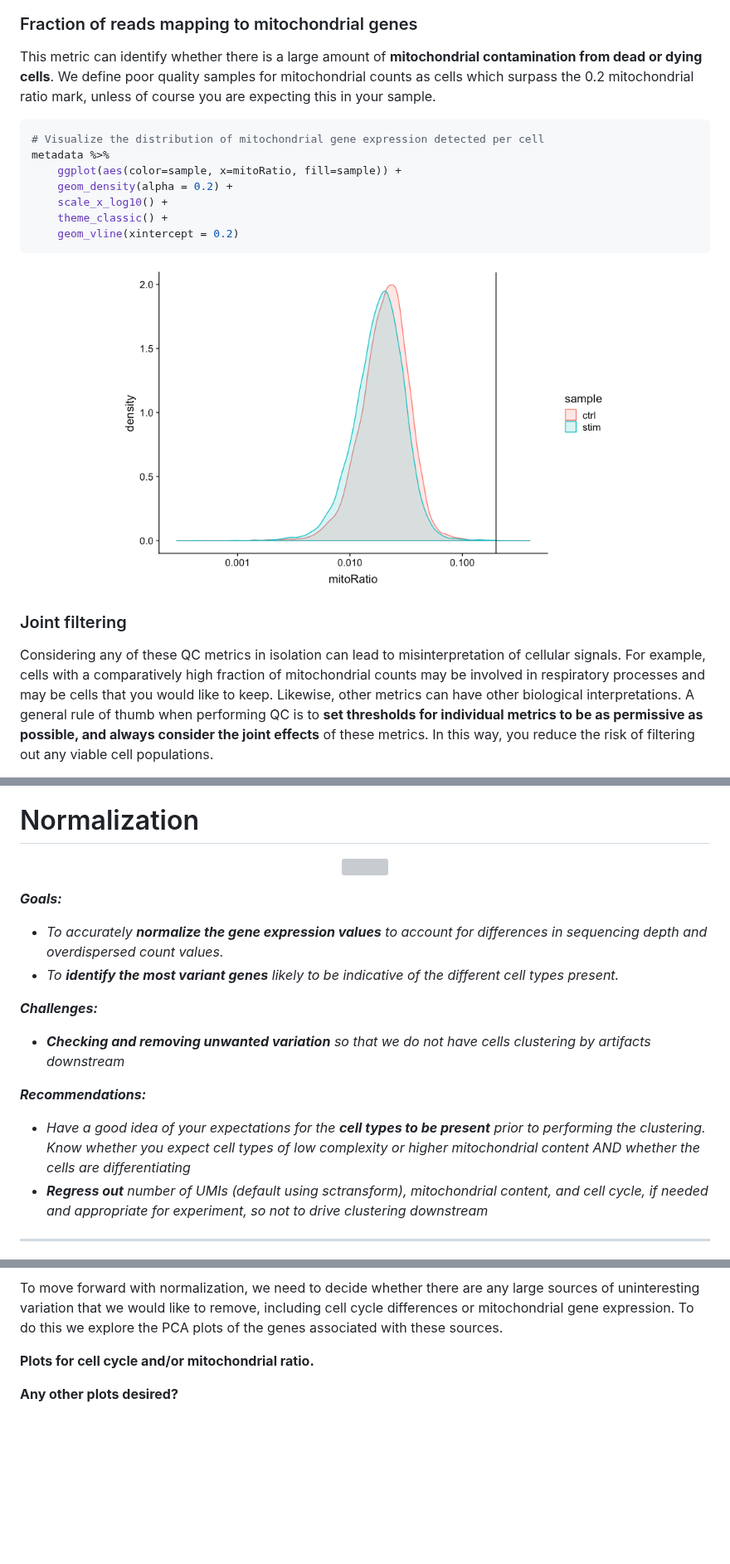
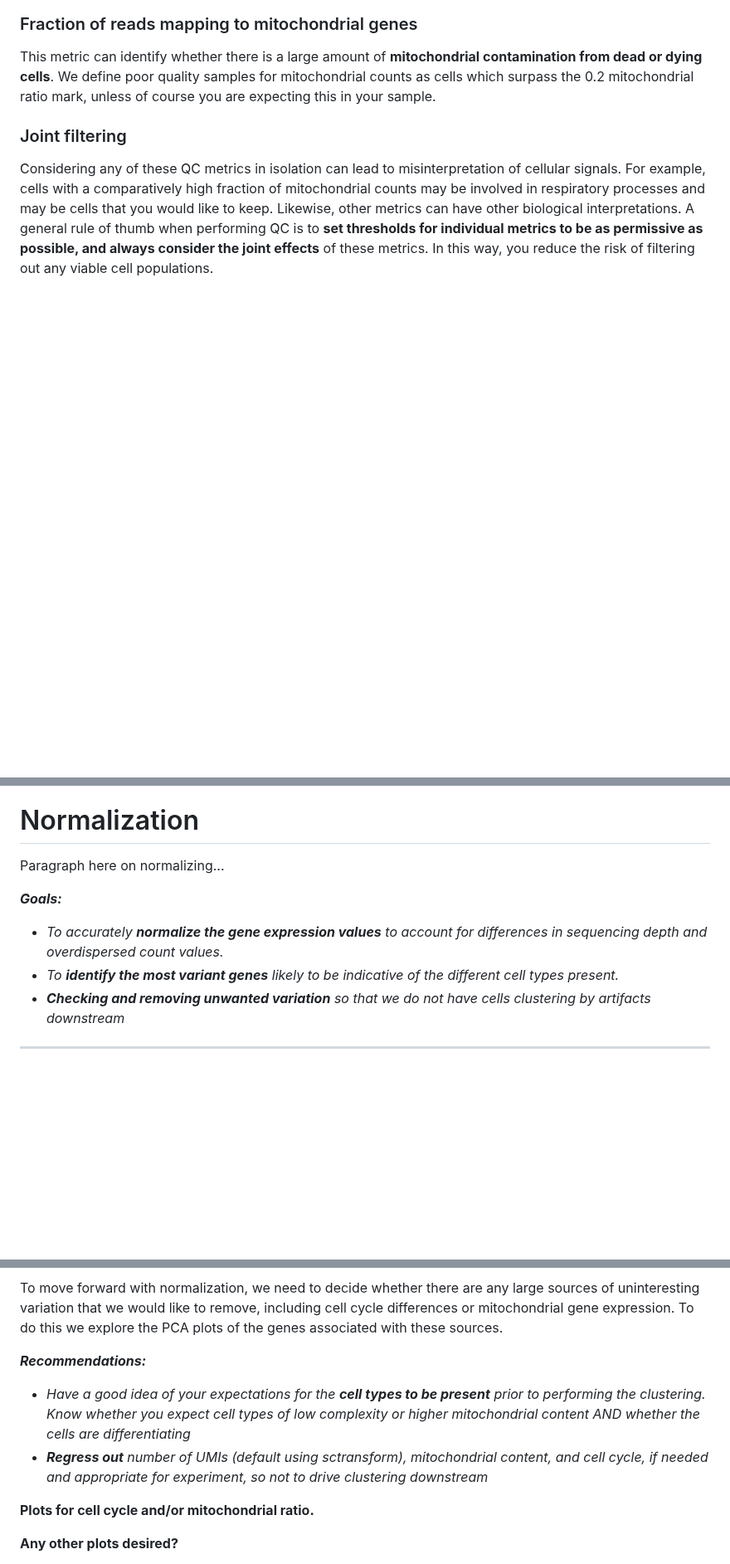
Before and after one commit to hbctraining/FoG_scRNA-seq_viz, a Markdown page: FoG_scRNAseq_viz.md, 3 parts joined by grey strips. Shown at 83% size. GitHub-like rendering; blank space fills up the shorter version; grey boxes are pictures that could not be loaded.

````diff
--- a/FoG_scRNAseq_viz.md
+++ b/FoG_scRNAseq_viz.md
@@ -136,20 +137,6 @@ metadata %>%
 
 ### Fraction of reads mapping to mitochondrial genes
 This metric can identify whether there is a large amount of **mitochondrial contamination from dead or dying cells**. We define poor quality samples for mitochondrial counts as cells which surpass the 0.2 mitochondrial ratio mark, unless of course you are expecting this in your sample.
-
-```r
-# Visualize the distribution of mitochondrial gene expression detected per cell
-metadata %>%
-  	ggplot(aes(color=sample, x=mitoRatio, fill=sample)) +
-  	geom_density(alpha = 0.2) +
-  	scale_x_log10() +
-  	theme_classic() +
-  	geom_vline(xintercept = 0.2)
-```
-
-<p align="center">
-<img src="img/mitoRatio.png" width="600">
-</p>
 
 ### Joint filtering
 Considering any of these QC metrics in isolation can lead to misinterpretation of cellular signals. For example, cells with a comparatively high fraction of mitochondrial counts may be involved in respiratory processes and may be cells that you would like to keep. Likewise, other metrics can have other biological interpretations.  A general rule of thumb when performing QC is to **set thresholds for individual metrics to be as permissive as possible, and always consider the joint effects** of these metrics. In this way, you reduce the risk of filtering out any viable cell populations.
@@ -184,24 +171,14 @@ After deciding on our quality thresholds and filtering the data, we would re-run
 
 
 # Normalization
-
-<p align="center">
-<img src="img/sc_workflow_2022.jpg" width="630">
-</p>
+Paragraph here on normalizing...
 
 _**Goals:**_
 
  - _To accurately **normalize the gene expression values** to account for differences in sequencing depth and overdispersed count values._
  - _To **identify the most variant genes** likely to be indicative of the different cell types present._
-
-_**Challenges:**_
-
  - _**Checking and removing unwanted variation** so that we do not have cells clustering by artifacts downstream_
 
-_**Recommendations:**_
-
- - _Have a good idea of your expectations for the **cell types to be present** prior to performing the clustering. Know whether you expect cell types of low complexity or higher mitochondrial content AND whether the cells are differentiating_
- - _**Regress out** number of UMIs (default using sctransform), mitochondrial content, and cell cycle, if needed and appropriate for experiment, so not to drive clustering downstream_
 
 ***
 
@@ -216,6 +193,12 @@ In the example below, each gene appears to have doubled in expression in cell 2,
 </p>
 
 To move forward with normalization, we need to decide whether there are any large sources of uninteresting variation that we would like to remove, including cell cycle differences or mitochondrial gene expression. To do this we explore the PCA plots of the genes associated with these sources.
+
+_**Recommendations:**_
+
+ - _Have a good idea of your expectations for the **cell types to be present** prior to performing the clustering. Know whether you expect cell types of low complexity or higher mitochondrial content AND whether the cells are differentiating_
+ - _**Regress out** number of UMIs (default using sctransform), mitochondrial content, and cell cycle, if needed and appropriate for experiment, so not to drive clustering downstream_
+
 
 **Plots for cell cycle and/or mitochondrial ratio.**
 
````
Also changed, not shown: other parts of FoG_scRNAseq_viz.md (+5 -4 lines).
